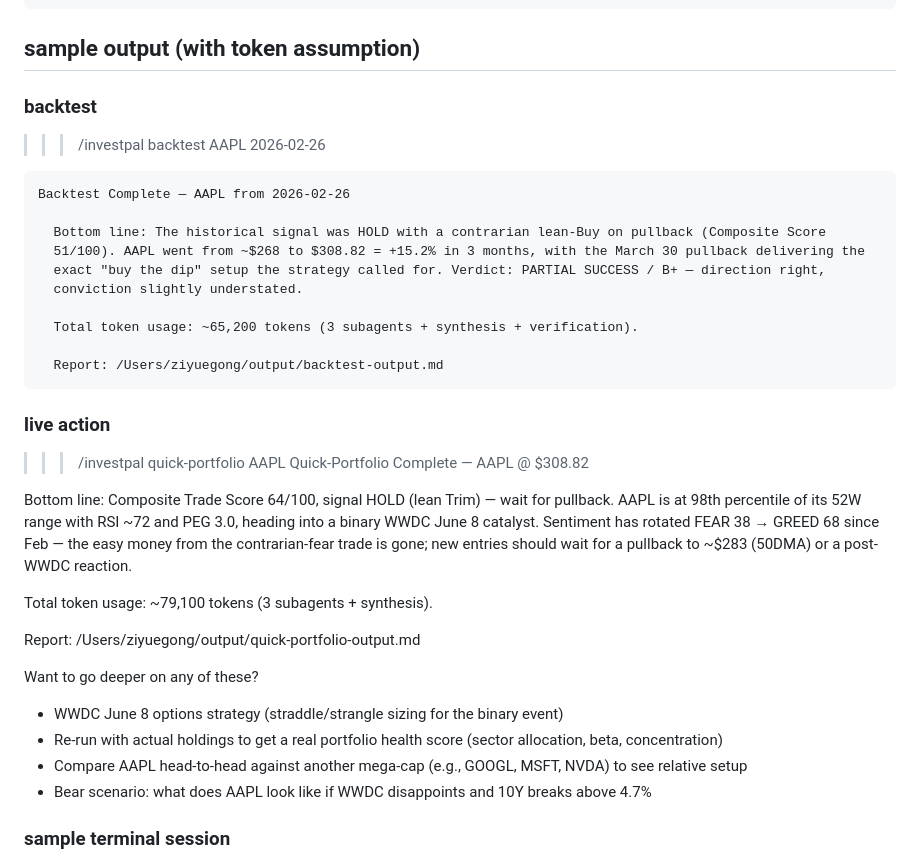
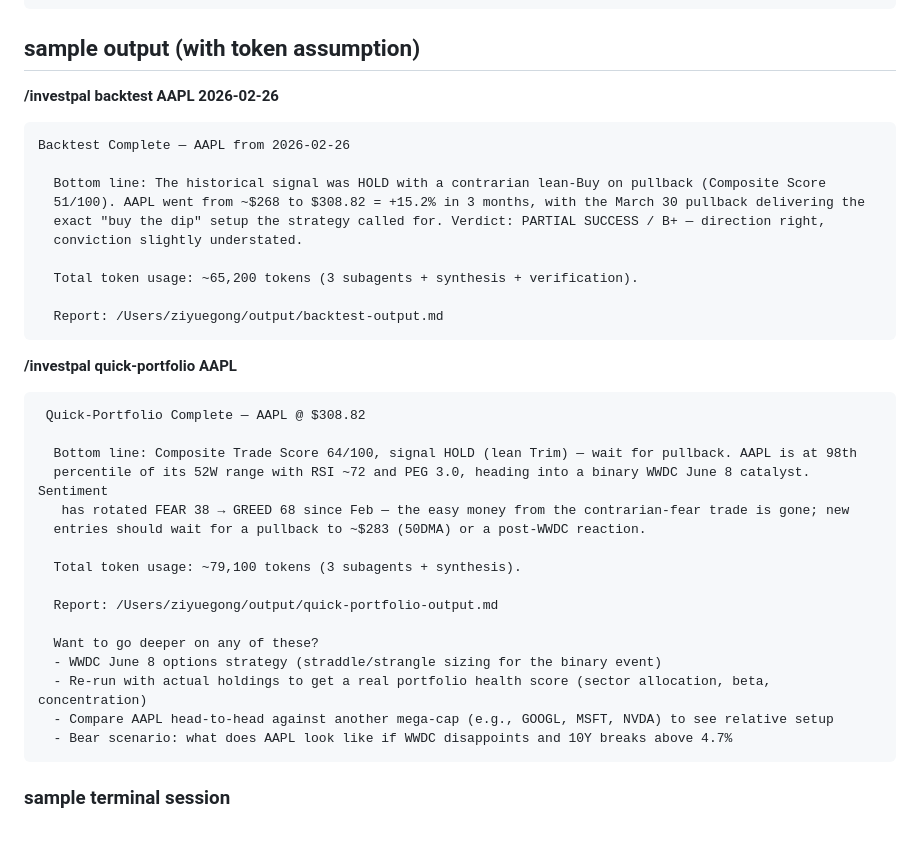
Before and after one commit to ZyeG/investPAL, a Markdown page: README.md, the part around the change. GitHub-like rendering; blank space fills up the shorter version.

````diff
--- a/README.md
+++ b/README.md
@@ -69,8 +69,7 @@ investPAL/
 ```
 
 ## sample output (with token assumption)
-### backtest
->>> /investpal backtest AAPL 2026-02-26
+**/investpal backtest AAPL 2026-02-26**
 ```
 Backtest Complete — AAPL from 2026-02-26
 
@@ -83,8 +82,8 @@ Backtest Complete — AAPL from 2026-02-26
 
   Report: /Users/ziyuegong/output/backtest-output.md
 ```
-### live action
->>> /investpal quick-portfolio AAPL
+**/investpal quick-portfolio AAPL**
+```
  Quick-Portfolio Complete — AAPL @ $308.82
 
   Bottom line: Composite Trade Score 64/100, signal HOLD (lean Trim) — wait for pullback. AAPL is at 98th
@@ -101,6 +100,7 @@ Backtest Complete — AAPL from 2026-02-26
   - Re-run with actual holdings to get a real portfolio health score (sector allocation, beta, concentration)
   - Compare AAPL head-to-head against another mega-cap (e.g., GOOGL, MSFT, NVDA) to see relative setup
   - Bear scenario: what does AAPL look like if WWDC disappoints and 10Y breaks above 4.7%
+```
 
 ### sample terminal session
 ziyuegong@ziyues-MacBook-Air-2 ~ % claude
````
Also changed, not shown: mockdata/backtest-output.md (added, +142 -0 lines), mockdata/quick-portfolio-output.md (added, +122 -0 lines).
